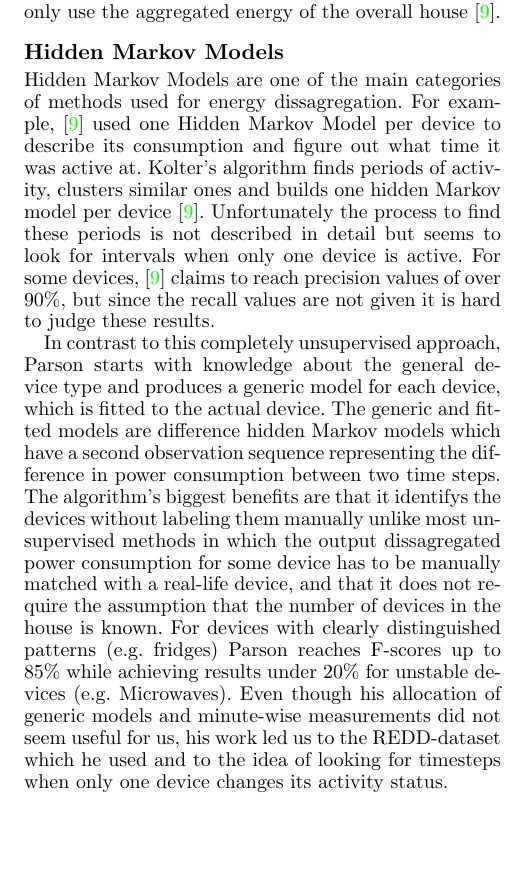
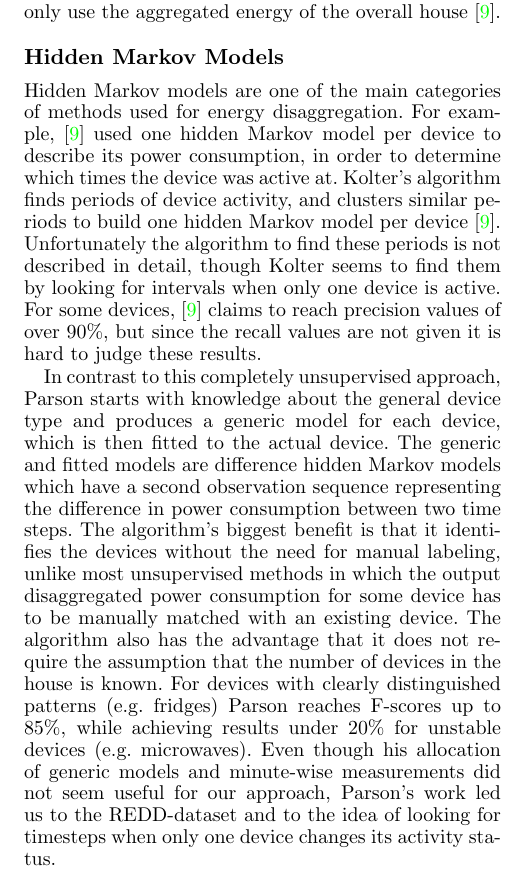
Before and after one commit to CMPUT-466-551-ML-Project/NILM-Project, a LaTeX paper (report/report.tex): part of one column of page 2 of 8, cut so that both start at the same text, the shorter picture padded with empty space. Compiled offline with pdfLaTeX.

Commit message:
REPORT: Reword and fix typos in Hidden Markov Models section.

```diff
--- a/report/report.tex
+++ b/report/report.tex
@@ -78,17 +78,18 @@ Some unsupervised approaches also exist that only use the aggregated energy of t
 %TODO: Mention something about related approaches or similar ideas?
 
 \subsection{Hidden Markov Models}
-Hidden Markov Models are one of the main categories of methods used for energy dissagregation.
-For example, \cite{Kolter} used one Hidden Markov Model per device to describe its consumption and figure out what time it was active at.
-Kolter's algorithm finds periods of activity, clusters similar ones and builds one hidden Markov model per device \cite{Kolter}.
-Unfortunately the process to find these periods is not described in detail but seems to look for intervals when only one device is active.
+Hidden Markov models are one of the main categories of methods used for energy disaggregation.
+For example, \cite{Kolter} used one hidden Markov model per device to describe its power consumption, in order to determine which times the device was active at.
+Kolter's algorithm finds periods of device activity, and clusters similar periods to build one hidden Markov model per device \cite{Kolter}.
+Unfortunately the algorithm to find these periods is not described in detail, though Kolter seems to find them by looking for intervals when only one device is active.
 For some devices, \cite{Kolter} claims to reach precision values of over 90\%, but since the recall values are not given it is hard to judge these results.
 
-In contrast to this completely unsupervised approach, Parson starts with knowledge about the general device type and produces a generic model for each device, which is fitted to the actual device.
+In contrast to this completely unsupervised approach, Parson starts with knowledge about the general device type and produces a generic model for each device, which is then fitted to the actual device.
 The generic and fitted models are difference hidden Markov models which have a second observation sequence representing the difference in power consumption between two time steps.
-The algorithm's biggest benefits are that it identifys the devices without labeling them manually unlike most unsupervised methods in which the output dissagregated power consumption for some device has to be manually matched with a real-life device, and that it does not require the assumption that the number of devices in the house is known.
-For devices with clearly distinguished patterns (e.g. fridges) Parson reaches F-scores up to 85\% while achieving results under 20\% for unstable devices (e.g. Microwaves).
-Even though his allocation of generic models and minute-wise measurements did not seem useful for us, his work led us to the REDD-dataset which he used and to the idea of looking for timesteps when only one device changes its activity status.
+The algorithm's biggest benefit is that it identifies the devices without the need for manual labeling, unlike most unsupervised methods in which the output disaggregated power consumption for some device has to be manually matched with an existing device.
+The algorithm also has the advantage that it does not require the assumption that the number of devices in the house is known.
+For devices with clearly distinguished patterns (e.g. fridges) Parson reaches F-scores up to 85\%, while achieving results under 20\% for unstable devices (e.g. microwaves).
+Even though his allocation of generic models and minute-wise measurements did not seem useful for our approach, Parson's work led us to the REDD-dataset and to the idea of looking for timesteps when only one device changes its activity status.
 
 %TODO: Citations for this
 
```
